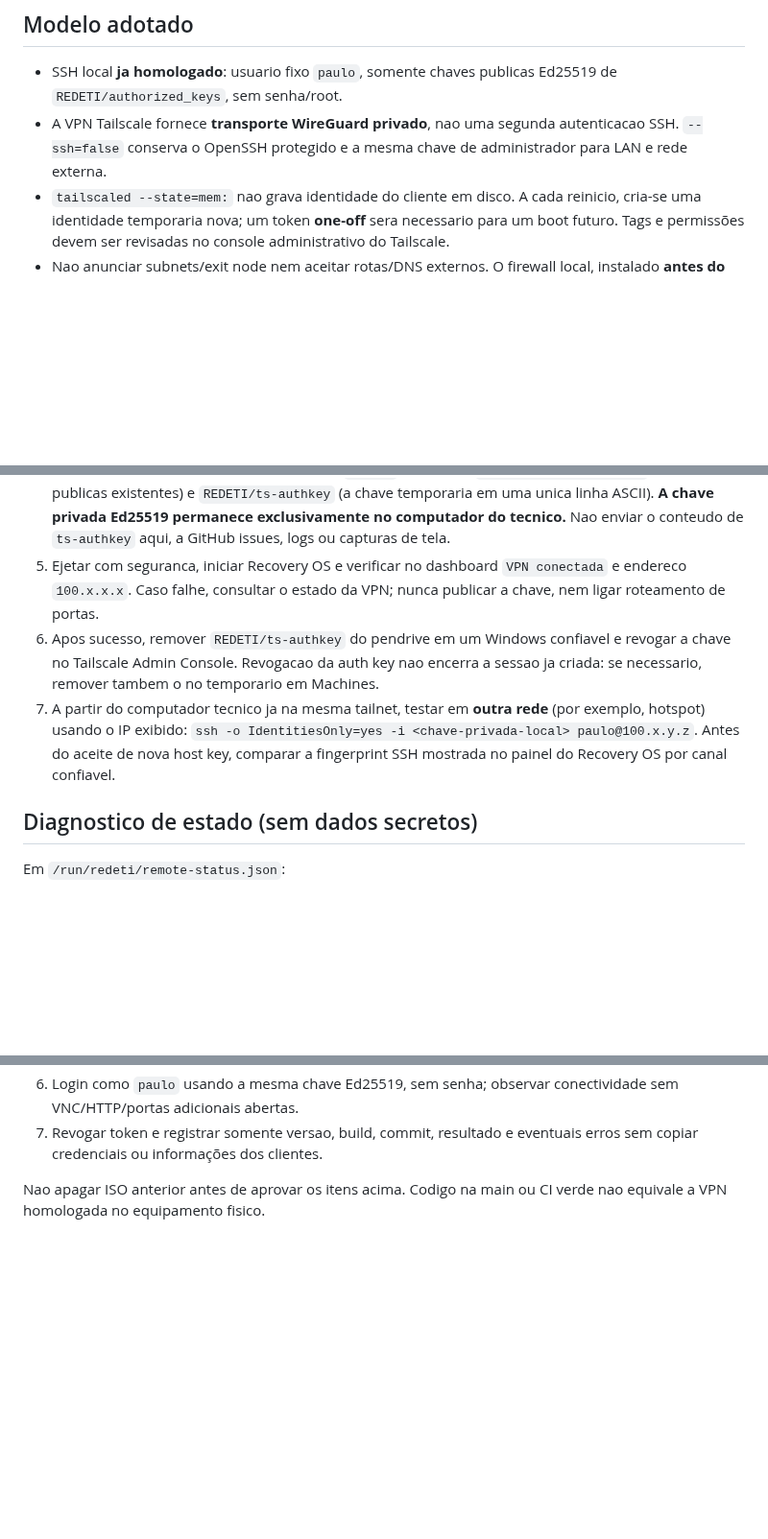
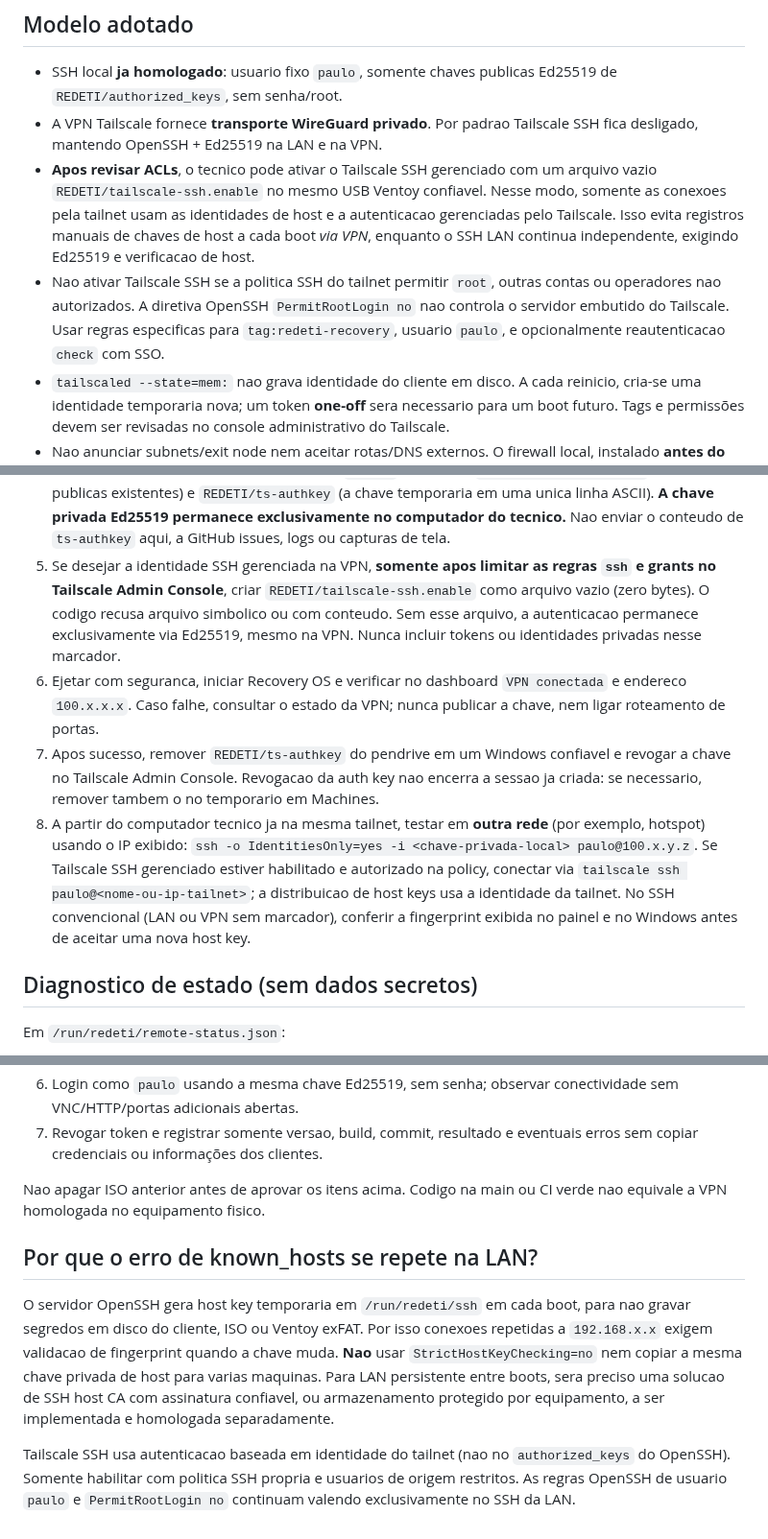
Before and after one commit to paulodepaula/SO_SYSTEM_RECOVERY, a Markdown page: appliance/design/VPN_TAILSCALE_HARDENING.md, 3 parts joined by grey strips. Shown at 96% size. Rendered like a GitHub page; blank space fills up the shorter version.

Commit message:
docs(ssh): managed Tailscale host trust as explicit ACL-gated alternative to rotating LAN host keys

```diff
--- a/appliance/design/VPN_TAILSCALE_HARDENING.md
+++ b/appliance/design/VPN_TAILSCALE_HARDENING.md
@@ -7,9 +7,19 @@ webapp, acesso remoto publico ou gravacao nos discos do cliente.
 
 - SSH local **ja homologado**: usuario fixo `paulo`, somente chaves publicas
   Ed25519 de `REDETI/authorized_keys`, sem senha/root.
-- A VPN Tailscale fornece **transporte WireGuard privado**, nao uma segunda
-  autenticacao SSH. `--ssh=false` conserva o OpenSSH protegido e a mesma chave
-  de administrador para LAN e rede externa.
+- A VPN Tailscale fornece **transporte WireGuard privado**. Por padrao
+  Tailscale SSH fica desligado, mantendo OpenSSH + Ed25519 na LAN e na VPN.
+- **Apos revisar ACLs**, o tecnico pode ativar o Tailscale SSH gerenciado com
+  um arquivo vazio `REDETI/tailscale-ssh.enable` no mesmo USB Ventoy confiavel.
+  Nesse modo, somente as conexoes pela tailnet usam as identidades de
+  host e a autenticacao gerenciadas pelo Tailscale. Isso evita registros
+  manuais de chaves de host a cada boot *via VPN*, enquanto o SSH LAN continua
+  independente, exigindo Ed25519 e verificacao de host.
+- Nao ativar Tailscale SSH se a politica SSH do tailnet permitir `root`,
+  outras contas ou operadores nao autorizados. A diretiva OpenSSH
+  `PermitRootLogin no` nao controla o servidor embutido do Tailscale.
+  Usar regras especificas para `tag:redeti-recovery`, usuario `paulo`,
+  e opcionalmente reautenticacao `check` com SSO.
 - `tailscaled --state=mem:` nao grava identidade do cliente em disco. A cada
   reinicio, cria-se uma identidade temporaria nova; um token **one-off** sera
   necessario para um boot futuro. Tags e permissões devem ser revisadas no
@@ -41,18 +51,27 @@ webapp, acesso remoto publico ou gravacao nos discos do cliente.
    **A chave privada Ed25519 permanece exclusivamente no computador do tecnico.**
    Nao enviar o conteudo de `ts-authkey` aqui, a GitHub issues, logs
    ou capturas de tela.
-5. Ejetar com seguranca, iniciar Recovery OS e verificar no dashboard
+5. Se desejar a identidade SSH gerenciada na VPN, **somente apos
+   limitar as regras `ssh` e grants no Tailscale Admin Console**, criar
+   `REDETI/tailscale-ssh.enable` como arquivo vazio (zero bytes). O codigo
+   recusa arquivo simbolico ou com conteudo. Sem esse arquivo, a autenticacao
+   permanece exclusivamente via Ed25519, mesmo na VPN. Nunca incluir tokens
+   ou identidades privadas nesse marcador.
+6. Ejetar com seguranca, iniciar Recovery OS e verificar no dashboard
    `VPN conectada` e endereco `100.x.x.x`. Caso falhe, consultar o estado
    da VPN; nunca publicar a chave, nem ligar roteamento de portas.
-6. Apos sucesso, remover `REDETI/ts-authkey` do pendrive em um Windows
+7. Apos sucesso, remover `REDETI/ts-authkey` do pendrive em um Windows
    confiavel e revogar a chave no Tailscale Admin Console. Revogacao da
    auth key nao encerra a sessao ja criada: se necessario, remover tambem
    o no temporario em Machines.
-7. A partir do computador tecnico ja na mesma tailnet, testar em
+8. A partir do computador tecnico ja na mesma tailnet, testar em
    **outra rede** (por exemplo, hotspot) usando o IP exibido:
    `ssh -o IdentitiesOnly=yes -i <chave-privada-local> paulo@100.x.y.z`.
-   Antes do aceite de nova host key, comparar a fingerprint SSH mostrada
-   no painel do Recovery OS por canal confiavel.
+   Se Tailscale SSH gerenciado estiver habilitado e autorizado na policy,
+   conectar via `tailscale ssh paulo@<nome-ou-ip-tailnet>`; a distribuicao
+   de host keys usa a identidade da tailnet. No SSH convencional (LAN ou VPN
+   sem marcador), conferir a fingerprint exibida no painel e no Windows
+   antes de aceitar uma nova host key.
 
 ## Diagnostico de estado (sem dados secretos)
 
@@ -82,3 +101,18 @@ temporaria ficam em `/run/redeti/`.
 
 Nao apagar ISO anterior antes de aprovar os itens acima. Codigo na main ou
 CI verde nao equivale a VPN homologada no equipamento fisico.
+
+## Por que o erro de known_hosts se repete na LAN?
+
+O servidor OpenSSH gera host key temporaria em `/run/redeti/ssh` em cada
+boot, para nao gravar segredos em disco do cliente, ISO ou Ventoy exFAT.
+Por isso conexoes repetidas a `192.168.x.x` exigem validacao de fingerprint
+quando a chave muda. **Nao** usar `StrictHostKeyChecking=no` nem copiar a mesma
+chave privada de host para varias maquinas. Para LAN persistente entre boots,
+sera preciso uma solucao de SSH host CA com assinatura confiavel, ou armazenamento
+protegido por equipamento, a ser implementada e homologada separadamente.
+
+Tailscale SSH usa autenticacao baseada em identidade do tailnet (nao no
+`authorized_keys` do OpenSSH). Somente habilitar com politica SSH propria e
+usuarios de origem restritos. As regras OpenSSH de usuario `paulo` e
+`PermitRootLogin no` continuam valendo exclusivamente no SSH da LAN.
```
